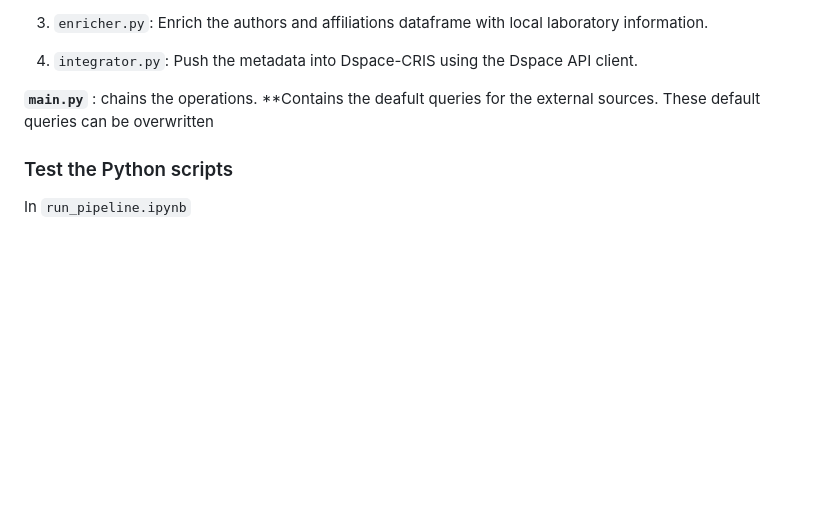
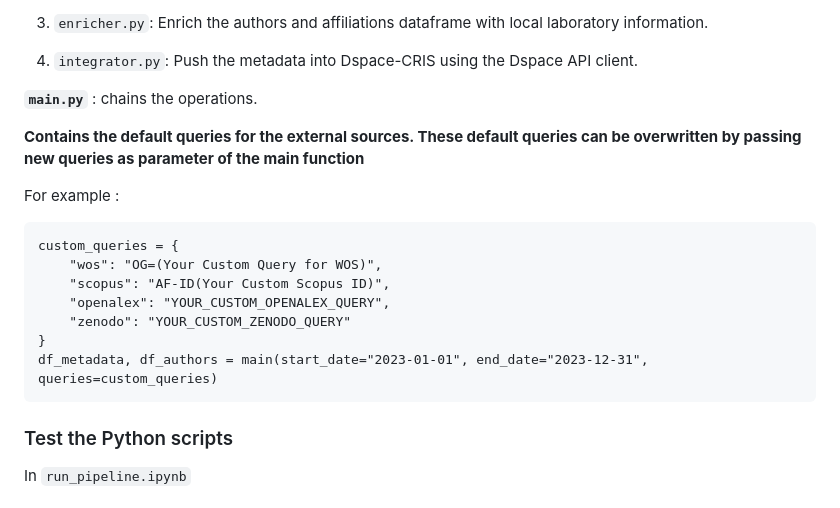
Before and after one commit to epfllibrary/infoscience-imports, a Markdown page: README.md, the part around the change. GitHub-like rendering; blank space fills up the shorter version.

````diff
--- a/README.md
+++ b/README.md
@@ -48,7 +48,20 @@ They are stored in data_pipeline folder.
 4. `integrator.py`: Push the metadata into Dspace-CRIS using the Dspace API client.
 
 **`main.py`** : chains the operations.
-**Contains the deafult queries for the external sources. These default queries can be overwritten
+
+**Contains the default queries for the external sources. These default queries can be overwritten by passing new queries as parameter of the main function**
+
+For example :
+
+```
+custom_queries = {
+    "wos": "OG=(Your Custom Query for WOS)",
+    "scopus": "AF-ID(Your Custom Scopus ID)",
+    "openalex": "YOUR_CUSTOM_OPENALEX_QUERY",
+    "zenodo": "YOUR_CUSTOM_ZENODO_QUERY"
+}
+df_metadata, df_authors = main(start_date="2023-01-01", end_date="2023-12-31", queries=custom_queries)
+```
 
 ### Test the Python scripts
 
````
